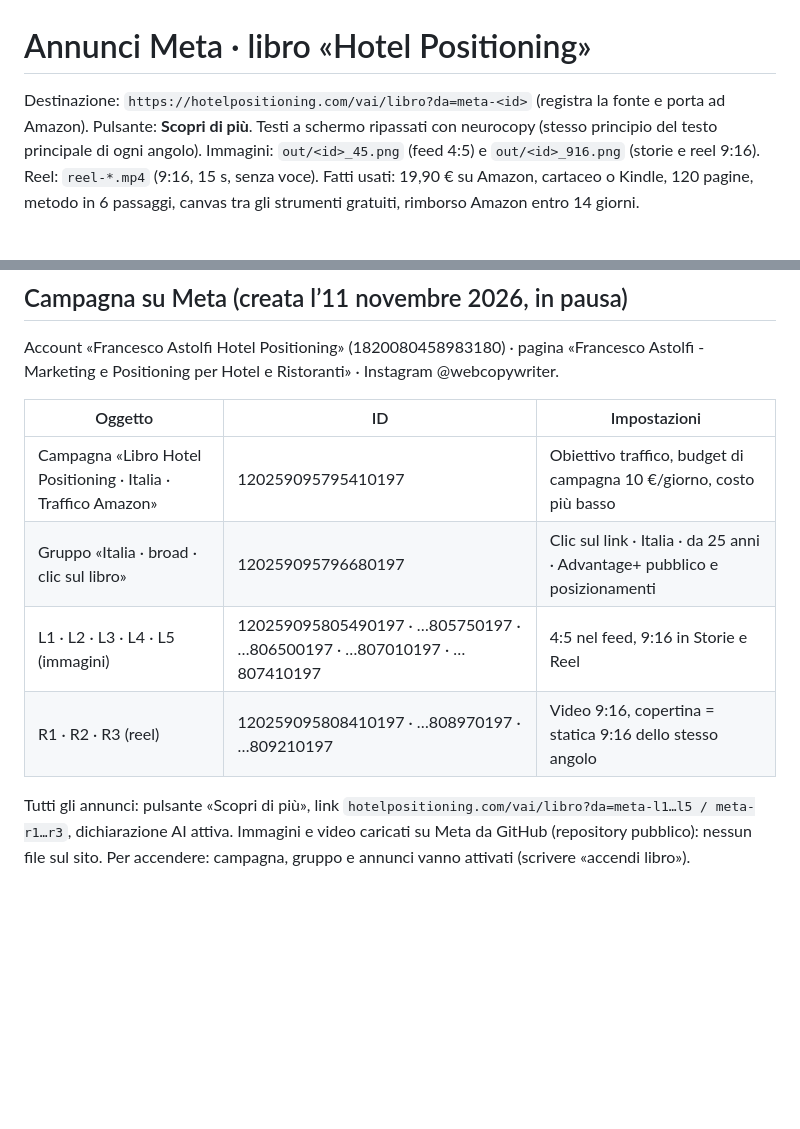
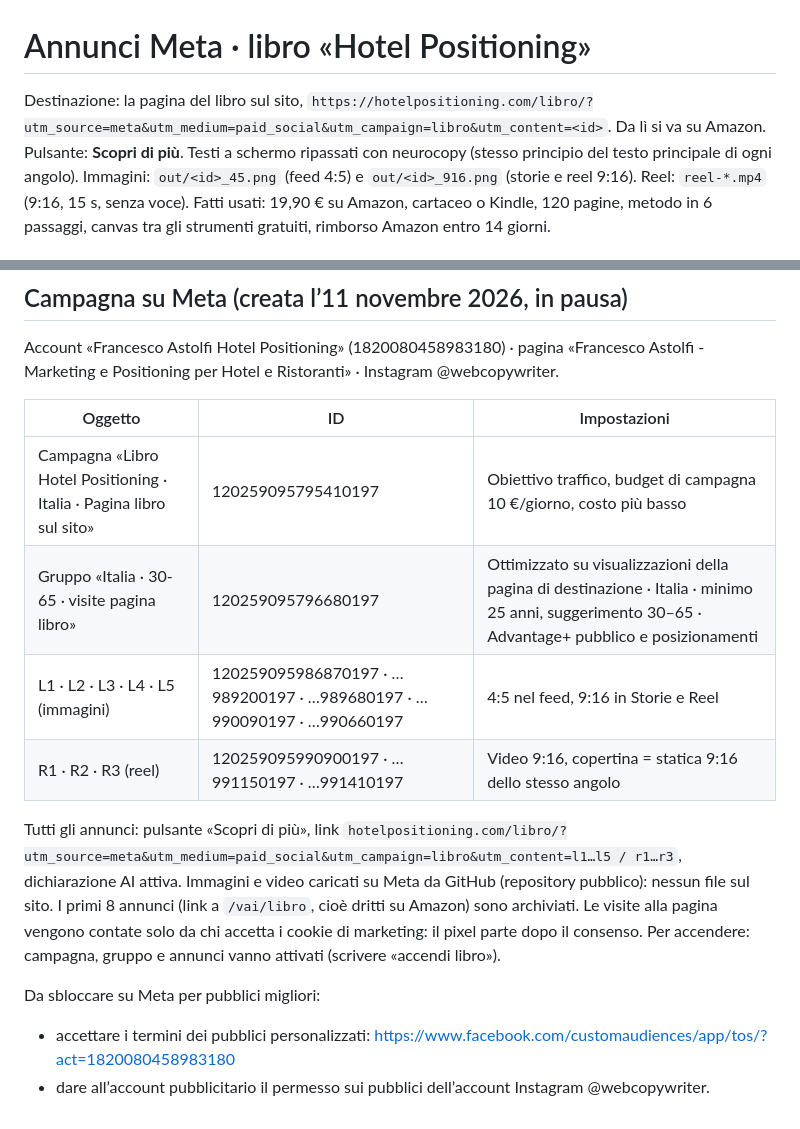
Before and after one commit to fraastolfi-hub/Claude-Cloud, a Markdown page: materiali/ads-libro/annunci.md, 2 parts joined by grey strips. Rendered like a GitHub page; blank space fills up the shorter version.

Commit message:
Annunci libro: destinazione pagina /libro/ del sito, nuovi ID e ottimizzazione
Co-Authored-By: Claude Opus 5.5 <noreply@anthropic.com>
Claude-Session: https://claude.ai/code/session_01JA4Hpfw1L8q9e38L2BPrhj

```diff
--- a/materiali/ads-libro/annunci.md
+++ b/materiali/ads-libro/annunci.md
@@ -1,6 +1,6 @@
 # Annunci Meta · libro «Hotel Positioning»
 
-Destinazione: `https://hotelpositioning.com/vai/libro?da=meta-<id>` (registra la fonte e porta ad Amazon). Pulsante: **Scopri di più**.
+Destinazione: la pagina del libro sul sito, `https://hotelpositioning.com/libro/?utm_source=meta&utm_medium=paid_social&utm_campaign=libro&utm_content=<id>`. Da lì si va su Amazon. Pulsante: **Scopri di più**.
 Testi a schermo ripassati con neurocopy (stesso principio del testo principale di ogni angolo).
 Immagini: `out/<id>_45.png` (feed 4:5) e `out/<id>_916.png` (storie e reel 9:16). Reel: `reel-*.mp4` (9:16, 15 s, senza voce).
 Fatti usati: 19,90 € su Amazon, cartaceo o Kindle, 120 pagine, metodo in 6 passaggi, canvas tra gli strumenti gratuiti, rimborso Amazon entro 14 giorni.
@@ -127,10 +127,16 @@ Account «Francesco Astolfi Hotel Positioning» (1820080458983180) · pagina «F
 
 | Oggetto | ID | Impostazioni |
 |---|---|---|
-| Campagna «Libro Hotel Positioning · Italia · Traffico Amazon» | 120259095795410197 | Obiettivo traffico, budget di campagna 10 €/giorno, costo più basso |
-| Gruppo «Italia · broad · clic sul libro» | 120259095796680197 | Clic sul link · Italia · da 25 anni · Advantage+ pubblico e posizionamenti |
-| L1 · L2 · L3 · L4 · L5 (immagini) | 120259095805490197 · …805750197 · …806500197 · …807010197 · …807410197 | 4:5 nel feed, 9:16 in Storie e Reel |
-| R1 · R2 · R3 (reel) | 120259095808410197 · …808970197 · …809210197 | Video 9:16, copertina = statica 9:16 dello stesso angolo |
+| Campagna «Libro Hotel Positioning · Italia · Pagina libro sul sito» | 120259095795410197 | Obiettivo traffico, budget di campagna 10 €/giorno, costo più basso |
+| Gruppo «Italia · 30-65 · visite pagina libro» | 120259095796680197 | Ottimizzato su visualizzazioni della pagina di destinazione · Italia · minimo 25 anni, suggerimento 30–65 · Advantage+ pubblico e posizionamenti |
+| L1 · L2 · L3 · L4 · L5 (immagini) | 120259095986870197 · …989200197 · …989680197 · …990090197 · …990660197 | 4:5 nel feed, 9:16 in Storie e Reel |
+| R1 · R2 · R3 (reel) | 120259095990900197 · …991150197 · …991410197 | Video 9:16, copertina = statica 9:16 dello stesso angolo |
 
-Tutti gli annunci: pulsante «Scopri di più», link `hotelpositioning.com/vai/libro?da=meta-l1…l5 / meta-r1…r3`, dichiarazione AI attiva. Immagini e video caricati su Meta da GitHub (repository pubblico): nessun file sul sito.
+Tutti gli annunci: pulsante «Scopri di più», link `hotelpositioning.com/libro/?utm_source=meta&utm_medium=paid_social&utm_campaign=libro&utm_content=l1…l5 / r1…r3`, dichiarazione AI attiva. Immagini e video caricati su Meta da GitHub (repository pubblico): nessun file sul sito.
+I primi 8 annunci (link a `/vai/libro`, cioè dritti su Amazon) sono archiviati.
+Le visite alla pagina vengono contate solo da chi accetta i cookie di marketing: il pixel parte dopo il consenso.
 Per accendere: campagna, gruppo e annunci vanno attivati (scrivere «accendi libro»).
+
+Da sbloccare su Meta per pubblici migliori:
+- accettare i termini dei pubblici personalizzati: https://www.facebook.com/customaudiences/app/tos/?act=1820080458983180
+- dare all’account pubblicitario il permesso sui pubblici dell’account Instagram @webcopywriter.
```
